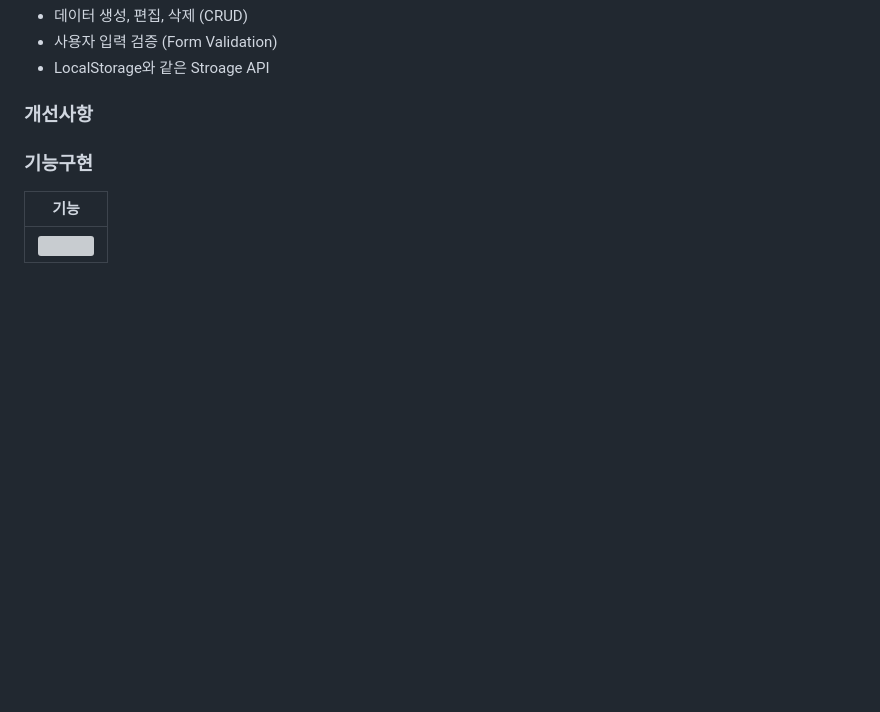
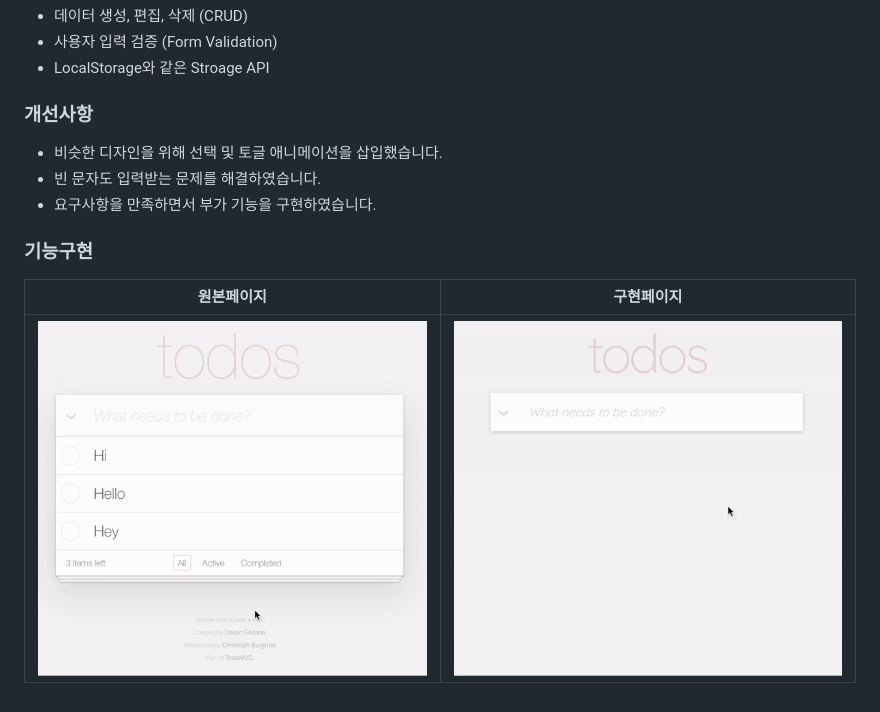
Before and after one commit to DonggyuJin/Js-Todo, a Markdown page: README.md, the part around the change. Rendered like a GitHub page; pictures changed too: assets/TodoList_Desktop.gif (added), assets/TodoList_Origin.gif (added); blank space fills up the shorter version; grey boxes are pictures that could not be loaded.

```diff
--- a/README.md
+++ b/README.md
@@ -17,8 +17,12 @@
 
 ### 개선사항
 
+- 비슷한 디자인을 위해 선택 및 토글 애니메이션을 삽입했습니다.
+- 빈 문자도 입력받는 문제를 해결하였습니다.
+- 요구사항을 만족하면서 부가 기능을 구현하였습니다.
+
 ### 기능구현
 
-| 기능  |
-| ----- |
-| ![]() |
+| 원본페이지                      | 구현페이지                       |
+| ------------------------------- | -------------------------------- |
+| ![](assets/TodoList_Origin.gif) | ![](assets/TodoList_Desktop.gif) |
```
Also changed, not shown: 1 other file.
